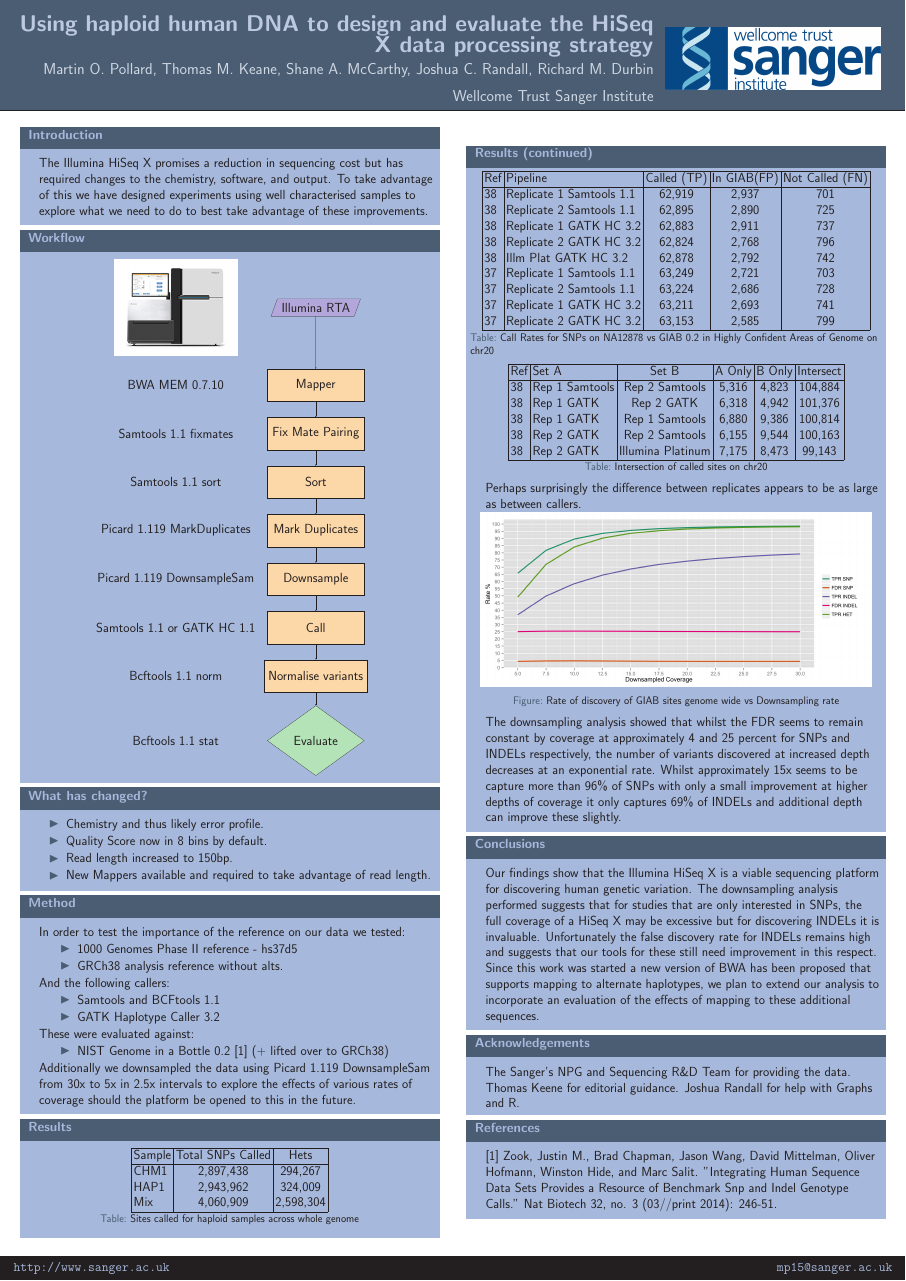
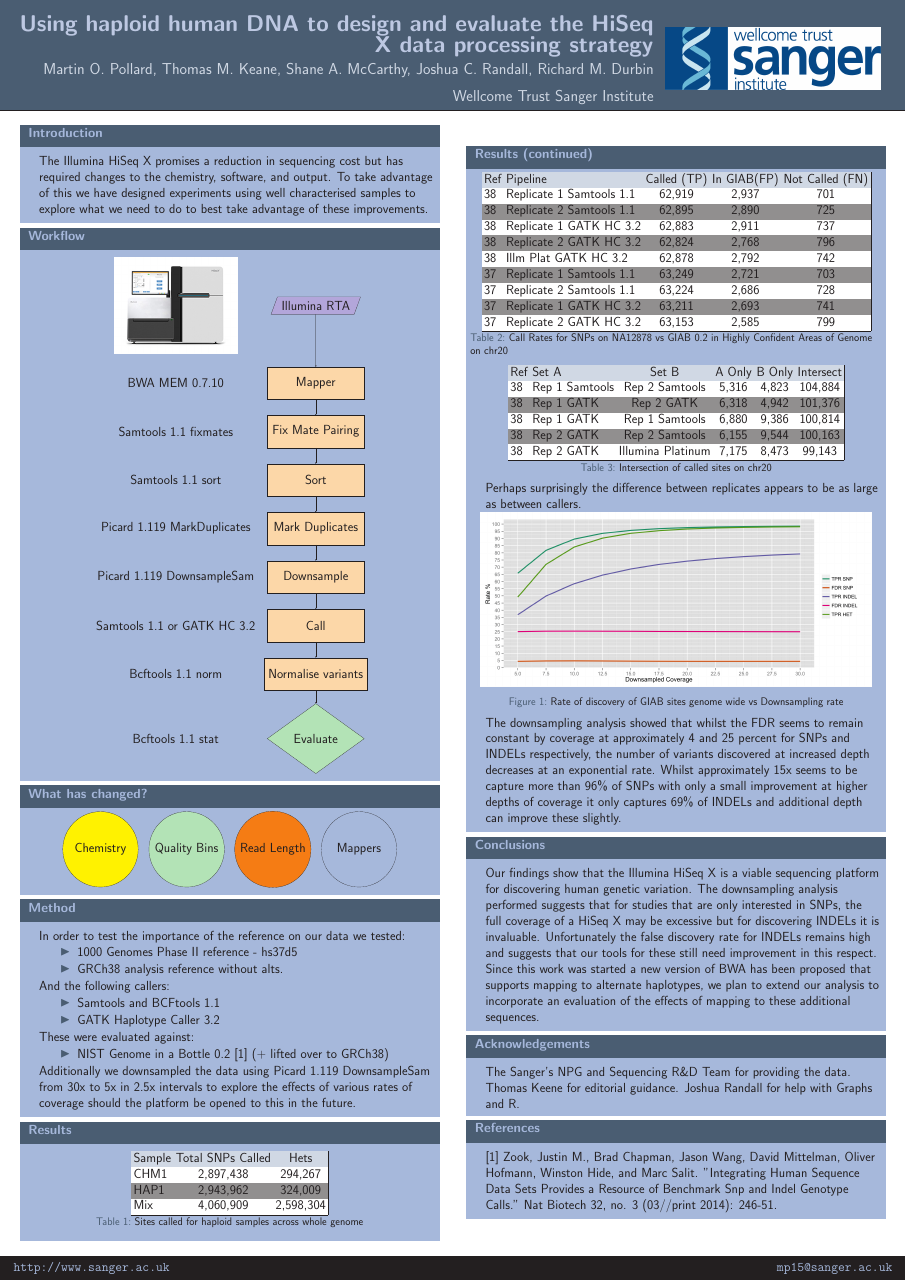
Before and after one commit to asazonov/hiseq_x_variant_evaluation, a LaTeX poster (hiseq_x.tex): the whole page. Compiled offline with pdfLaTeX.

Commit message:
Further style tweaks

```diff
--- a/hiseq_x.tex
+++ b/hiseq_x.tex
@@ -1,4 +1,4 @@
-\documentclass[final]{beamer}
+\documentclass[final,xcolor=table]{beamer}
 \mode<presentation> {
 	\usetheme{wtsi}
 }
@@ -10,6 +10,7 @@
 \usepackage[orientation=portrait,size=a0,scale=1.4,debug]{beamerposter}
 \usefonttheme[onlymath]{serif}
 \boldmath
+\setbeamertemplate{caption}[numbered]
 
 \title{Using haploid human DNA to design and evaluate the HiSeq X data processing strategy}
 \author{Martin O. Pollard, Thomas M. Keane, Shane A. McCarthy, Joshua C. Randall, Richard M. Durbin}
@@ -47,7 +48,7 @@
                     \node (pro4a) [process, below of=pro4] {Downsample};
                     \node (pro4a_capt) [left of=pro4a, xshift=-8.5cm] {Picard 1.119 DownsampleSam};
                     \node (pro5) [process, below of=pro4a] {Call};
-                    \node (pro5_capt) [left of=pro5, xshift=-8.5cm] {Samtools 1.1 or GATK HC 1.1};
+                    \node (pro5_capt) [left of=pro5, xshift=-8.5cm] {Samtools 1.1 or GATK HC 3.2};
                     \node (pro6) [process, below of=pro5] {Normalise variants};
                     \node (pro6_capt) [left of=pro6, xshift=-8.5cm] {Bcftools 1.1 norm};
                     \node (dec1) [decision, below of=pro6, yshift=-1.5cm] {Evaluate};
@@ -63,12 +64,14 @@
                 \end{tikzpicture}
             \end{block}
             \begin{block}{What has changed?}
-                \begin{itemize} \itemindent50pt
-                    \item Chemistry and thus likely error profile.
-                    \item Quality Score now in 8 bins by default.
-                    \item Read length increased to 150bp.
-                    \item New Mappers available and required to take advantage of read length.
-                \end{itemize}
+                \tikzstyle{bit} = [circle, minimum width=7cm, minimum height=5cm, text centered, draw=black, fill=green!30]
+		\centering
+                \begin{tikzpicture}[node distance=8cm]
+                                    \node (item1) [bit, fill=yellow] {Chemistry};
+                                    \node (item2) [bit, right of=item1] {Quality Bins};
+                                    \node (item3) [bit, right of=item2, fill=sangerorange] {Read Length};
+                                    \node (item4) [bit, right of=item3, fill=sangerlightblue1] {Mappers};
+                \end{tikzpicture}
             \end{block}
             \begin{block}{Method}
               In order to test the importance of the reference on our data we tested:
@@ -89,8 +92,11 @@
             \end{block}
             \begin{block}{Results}
             \begin{table}[h]
+                                    \rowcolors{2}{white}{gray}
+
 \begin{tabular}{|l|c|c|}
 \hline
+\rowcolor{sangerlightblue3}
 Sample  & Total SNPs Called & Hets \\ \cline{1-3} % & Hets from LCR & nRef Hom from LCR %
 CHM1 & 2,897,438 & 294,267  \\ %& 15665 & 78062%
 HAP1 & 2,943,962 & 324,009 \\ %& 16684 & 78080%
@@ -116,8 +122,11 @@ Mix & 4,060,909 & 2,598,304   \\ \cline{1-3} % & &%
 
             \begin{block}{Results (continued)}
             \begin{table}[h]
+            \rowcolors{2}{white}{gray}
+
 \begin{tabular}{|l|l|c|c|c|}
 \hline
+\rowcolor{sangerlightblue3}
 Ref & Pipeline & Called (TP) & In GIAB(FP) & Not Called (FN) \\ \cline{1-5}
 38 & Replicate 1 Samtools 1.1 & 62,919 & 2,937 & 701 \\
 38 & Replicate 2 Samtools 1.1 & 62,895 & 2,890 & 725 \\
@@ -135,8 +144,11 @@ Ref & Pipeline & Called (TP) & In GIAB(FP) & Not Called (FN) \\ \cline{1-5}
 \end{table}
 
             \begin{table}[h]
+                        \rowcolors{2}{white}{gray}
+
 \begin{tabular}{|l|l|c|c|c|c|}
 \hline
+\rowcolor{sangerlightblue3}
 Ref & Set A & Set B & A Only & B Only & Intersect \\ \cline{1-6}
 38 & Rep 1 Samtools & Rep 2 Samtools & 5,316 & 4,823 & 104,884 \\
 38 & Rep 1 GATK & Rep 2 GATK & 6,318 & 4,942 & 101,376 \\
```
Also changed, not shown: 2 other files.
